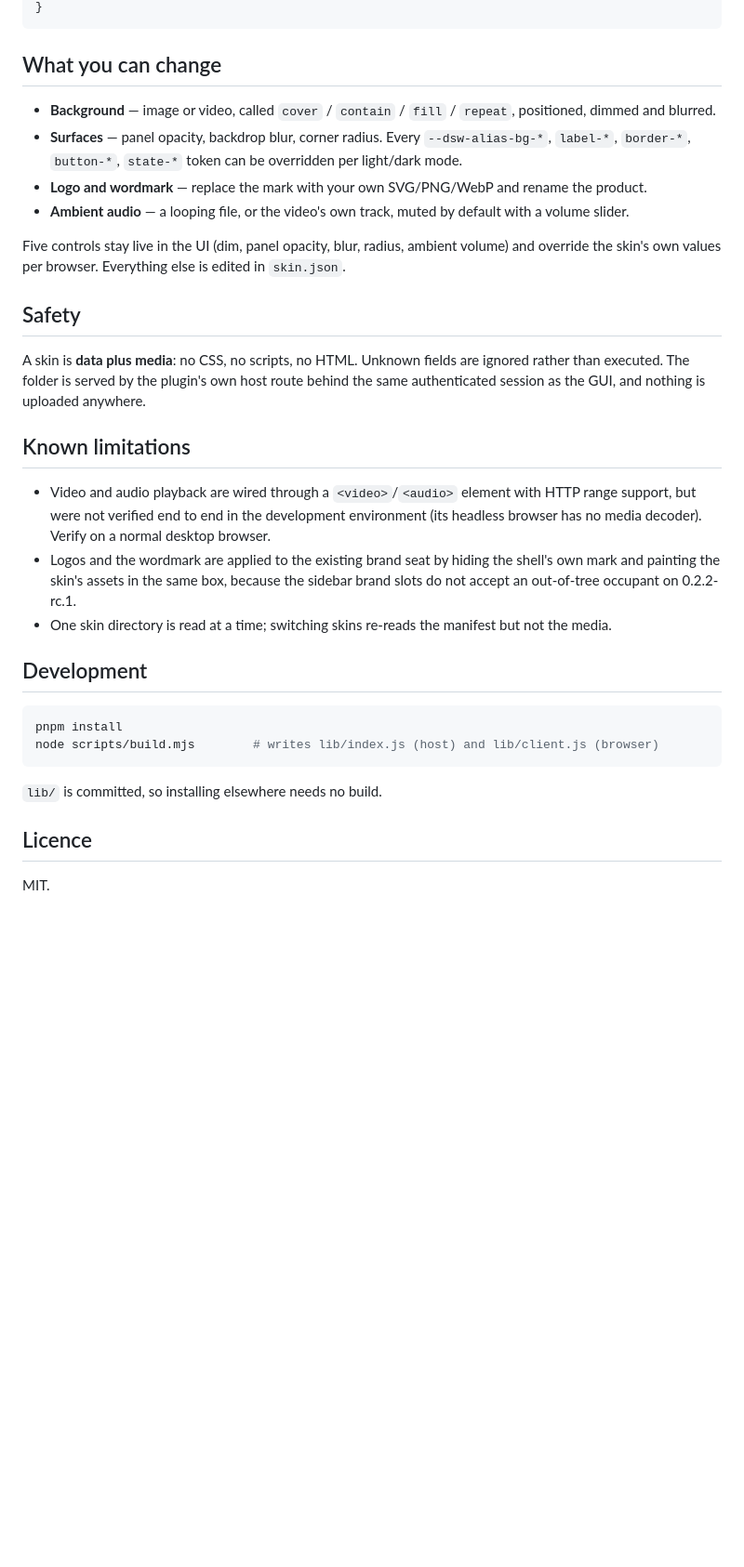
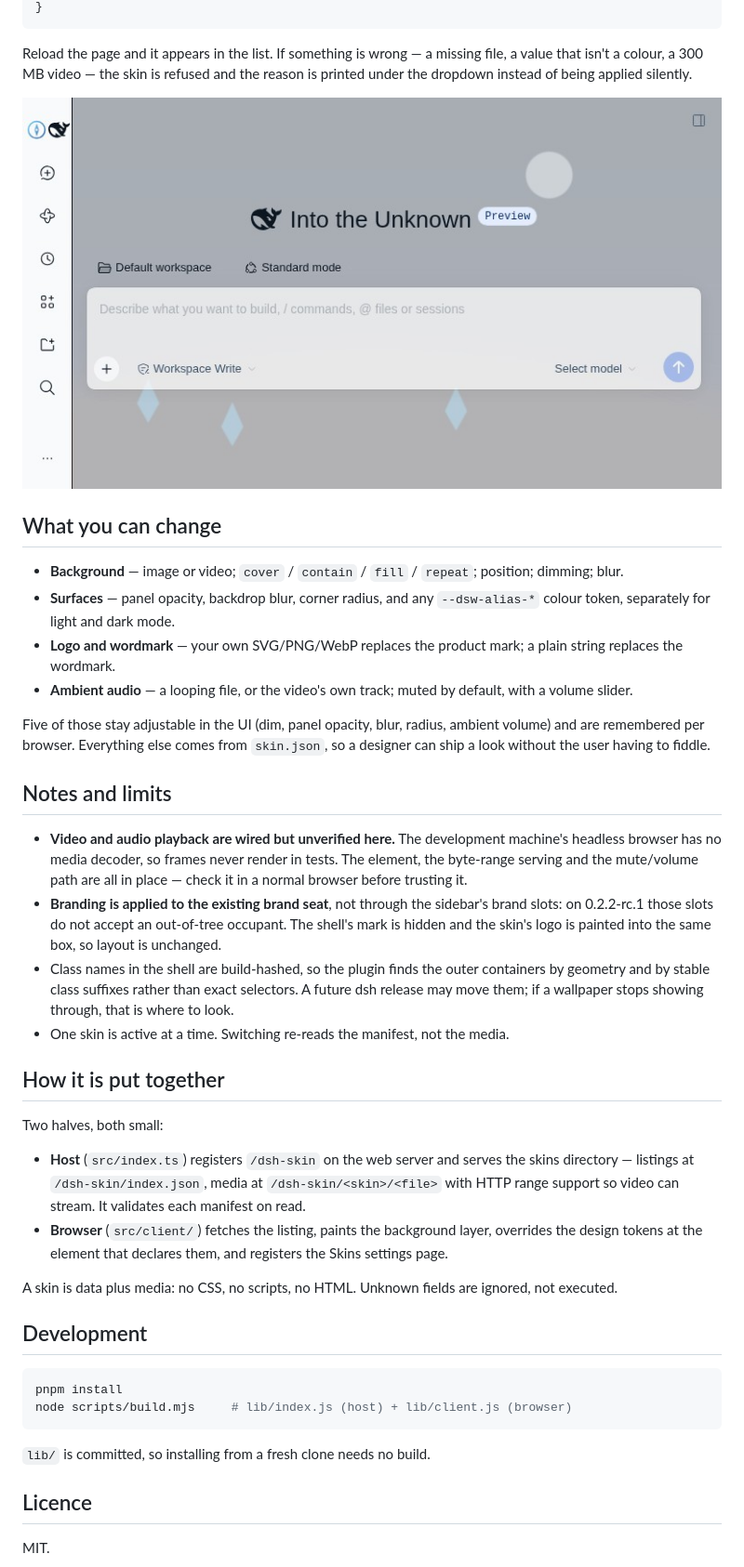
Before and after one commit to bigm4ngo/dsh-skin, a Markdown page: README.md, the part around one of its changes. Shown at 93% size. GitHub-like rendering; pictures changed too: screenshots/applied.png; blank space fills up the shorter version.

````diff
--- a/README.md
+++ b/README.md
@@ -59,43 +60,59 @@ Minimal working skin:
 }
 ```
 
+Reload the page and it appears in the list. If something is wrong — a missing file, a value that
+isn't a colour, a 300 MB video — the skin is refused and the reason is printed under the dropdown
+instead of being applied silently.
+
+![Skin applied](screenshots/applied.png)
+
 ## What you can change
 
-- **Background** — image or video, called `cover` / `contain` / `fill` / `repeat`, positioned, dimmed
-  and blurred.
-- **Surfaces** — panel opacity, backdrop blur, corner radius. Every `--dsw-alias-bg-*`,
-  `label-*`, `border-*`, `button-*`, `state-*` token can be overridden per light/dark mode.
-- **Logo and wordmark** — replace the mark with your own SVG/PNG/WebP and rename the product.
-- **Ambient audio** — a looping file, or the video's own track, muted by default with a volume
+- **Background** — image or video; `cover` / `contain` / `fill` / `repeat`; position; dimming; blur.
+- **Surfaces** — panel opacity, backdrop blur, corner radius, and any `--dsw-alias-*` colour token,
+  separately for light and dark mode.
+- **Logo and wordmark** — your own SVG/PNG/WebP replaces the product mark; a plain string replaces the
+  wordmark.
+- **Ambient audio** — a looping file, or the video's own track; muted by default, with a volume
   slider.
 
-Five controls stay live in the UI (dim, panel opacity, blur, radius, ambient volume) and override the
-skin's own values per browser. Everything else is edited in `skin.json`.
+Five of those stay adjustable in the UI (dim, panel opacity, blur, radius, ambient volume) and are
+remembered per browser. Everything else comes from `skin.json`, so a designer can ship a look without
+the user having to fiddle.
 
-## Safety
+## Notes and limits
 
-A skin is **data plus media**: no CSS, no scripts, no HTML. Unknown fields are ignored rather than
-executed. The folder is served by the plugin's own host route behind the same authenticated session
-as the GUI, and nothing is uploaded anywhere.
+- **Video and audio playback are wired but unverified here.** The development machine's headless
+  browser has no media decoder, so frames never render in tests. The element, the byte-range serving
+  and the mute/volume path are all in place — check it in a normal browser before trusting it.
+- **Branding is applied to the existing brand seat**, not through the sidebar's brand slots: on
+  0.2.2-rc.1 those slots do not accept an out-of-tree occupant. The shell's mark is hidden and the
+  skin's logo is painted into the same box, so layout is unchanged.
+- Class names in the shell are build-hashed, so the plugin finds the outer containers by geometry and
+  by stable class suffixes rather than exact selectors. A future dsh release may move them; if a
+  wallpaper stops showing through, that is where to look.
+- One skin is active at a time. Switching re-reads the manifest, not the media.
 
-## Known limitations
+## How it is put together
 
-- Video and audio playback are wired through a `<video>`/`<audio>` element with HTTP range support,
-  but were not verified end to end in the development environment (its headless browser has no media
-  decoder). Verify on a normal desktop browser.
-- Logos and the wordmark are applied to the existing brand seat by hiding the shell's own mark and
-  painting the skin's assets in the same box, because the sidebar brand slots do not accept an
-  out-of-tree occupant on 0.2.2-rc.1.
-- One skin directory is read at a time; switching skins re-reads the manifest but not the media.
+Two halves, both small:
+
+- **Host** (`src/index.ts`) registers `/dsh-skin` on the web server and serves the skins directory —
+  listings at `/dsh-skin/index.json`, media at `/dsh-skin/<skin>/<file>` with HTTP range support so
+  video can stream. It validates each manifest on read.
+- **Browser** (`src/client/`) fetches the listing, paints the background layer, overrides the design
+  tokens at the element that declares them, and registers the Skins settings page.
+
+A skin is data plus media: no CSS, no scripts, no HTML. Unknown fields are ignored, not executed.
 
 ## Development
 
 ```bash
 pnpm install
-node scripts/build.mjs        # writes lib/index.js (host) and lib/client.js (browser)
+node scripts/build.mjs     # lib/index.js (host) + lib/client.js (browser)
 ```
 
-`lib/` is committed, so installing elsewhere needs no build.
+`lib/` is committed, so installing from a fresh clone needs no build.
 
 ## Licence
 
````
Also changed, not shown: other parts of README.md (+33 -32 lines), README.zh.md (added, +108 -0 lines), screenshots/branding.png (deleted), screenshots/settings.png, 3 other files.
